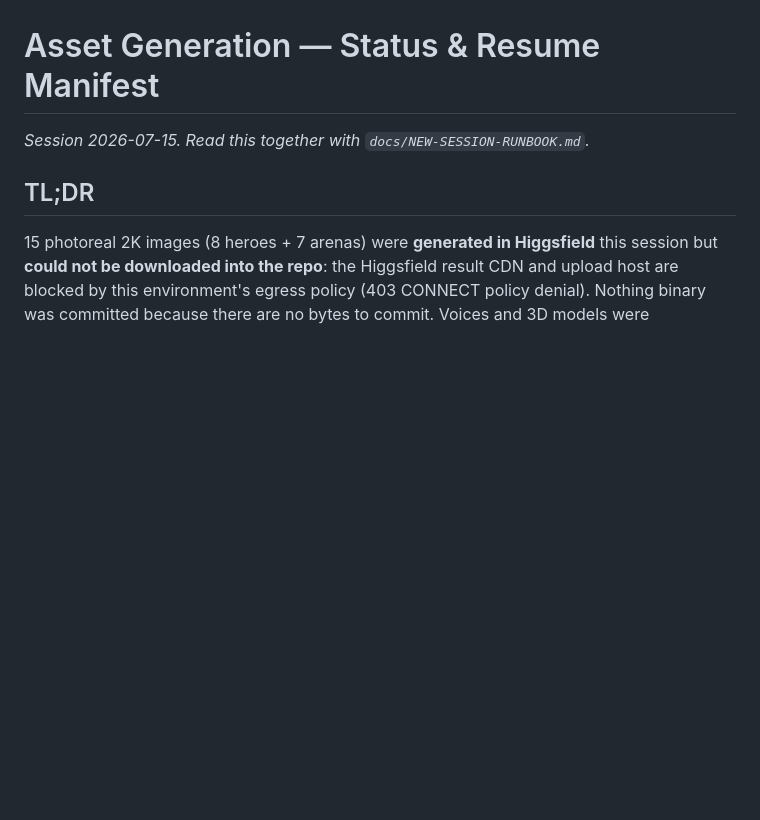
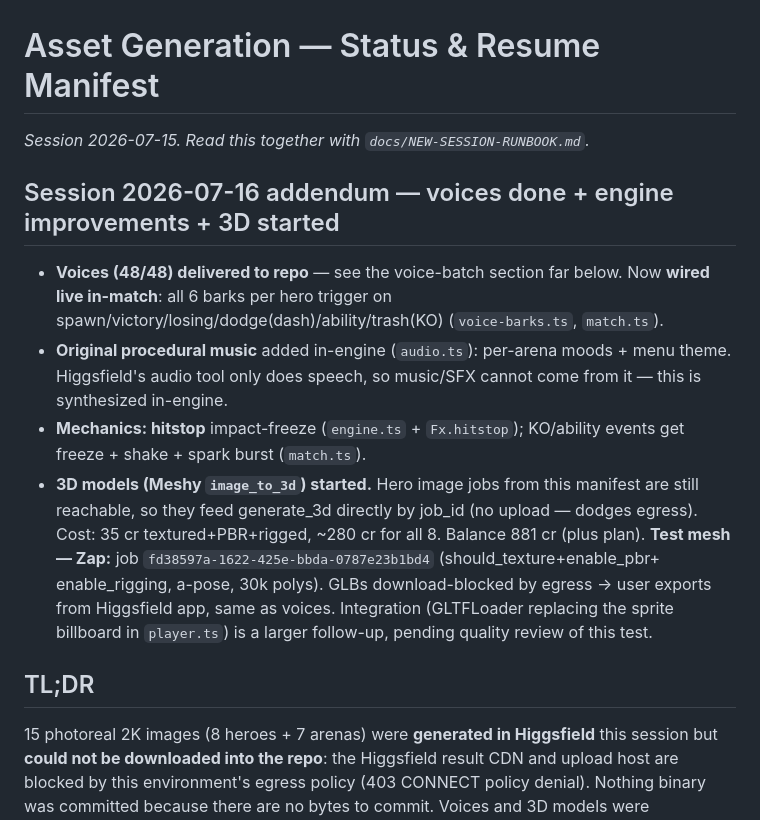
Before and after one commit to msalfahad/Game, a Markdown page: docs/ASSET-GENERATION-STATUS.md, the part around the change. GitHub-like rendering; blank space fills up the shorter version.

Commit message:
docs: log voice wiring, music, hitstop, and 3D test (Zap) to manifest
Co-Authored-By: Claude Opus 4.8 <noreply@anthropic.com>
Claude-Session: https://claude.ai/code/session_01RA8Qep535uBMiivuHaAcrw

```diff
--- a/docs/ASSET-GENERATION-STATUS.md
+++ b/docs/ASSET-GENERATION-STATUS.md
@@ -1,6 +1,27 @@
 # Asset Generation — Status & Resume Manifest
 
 _Session 2026-07-15. Read this together with `docs/NEW-SESSION-RUNBOOK.md`._
+
+## Session 2026-07-16 addendum — voices done + engine improvements + 3D started
+
+- **Voices (48/48) delivered to repo** — see the voice-batch section far below.
+  Now **wired live in-match**: all 6 barks per hero trigger on
+  spawn/victory/losing/dodge(dash)/ability/trash(KO) (`voice-barks.ts`,
+  `match.ts`).
+- **Original procedural music** added in-engine (`audio.ts`): per-arena moods +
+  menu theme. Higgsfield's audio tool only does speech, so music/SFX cannot come
+  from it — this is synthesized in-engine.
+- **Mechanics: hitstop** impact-freeze (`engine.ts` + `Fx.hitstop`); KO/ability
+  events get freeze + shake + spark burst (`match.ts`).
+- **3D models (Meshy `image_to_3d`) started.** Hero image jobs from this
+  manifest are still reachable, so they feed generate_3d directly by job_id (no
+  upload — dodges egress). Cost: 35 cr textured+PBR+rigged, ~280 cr for all 8.
+  Balance 881 cr (plus plan). **Test mesh — Zap:** job
+  `fd38597a-1622-425e-bbda-0787e23b1bd4` (should_texture+enable_pbr+
+  enable_rigging, a-pose, 30k polys). GLBs download-blocked by egress → user
+  exports from Higgsfield app, same as voices. Integration (GLTFLoader replacing
+  the sprite billboard in `player.ts`) is a larger follow-up, pending quality
+  review of this test.
 
 ## TL;DR
 
```
